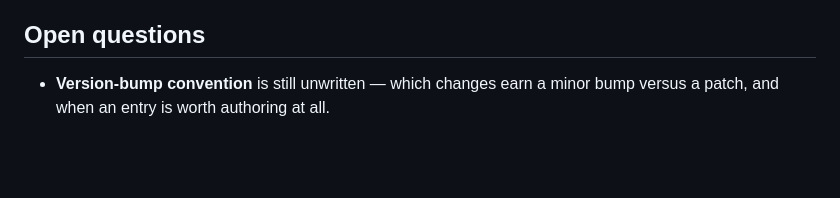
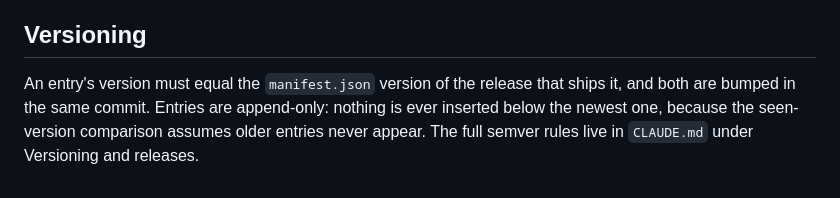
Before and after one commit to Plushly-Interactive/CoralClock, a Markdown page: docs/features/changelog-popup.md, the part around the change. Drawn GitHub-style; blank space fills up the shorter version.

```diff
--- a/docs/features/changelog-popup.md
+++ b/docs/features/changelog-popup.md
@@ -106,7 +106,10 @@ per bullet, not per entry.
 - **Untrusted text**: bullet text is escaped before `**bold**` is applied,
 so authored prose cannot inject markup.
 
-## Open questions
+## Versioning
 
-- **Version-bump convention** is still unwritten — which changes earn a
-minor bump versus a patch, and when an entry is worth authoring at all.
+An entry's version must equal the `manifest.json` version of the release
+that ships it, and both are bumped in the same commit. Entries are
+append-only: nothing is ever inserted below the newest one, because the
+seen-version comparison assumes older entries never appear. The full
+semver rules live in `CLAUDE.md` under Versioning and releases.
```
Also changed, not shown: CLAUDE.md (+8 -1 lines).
